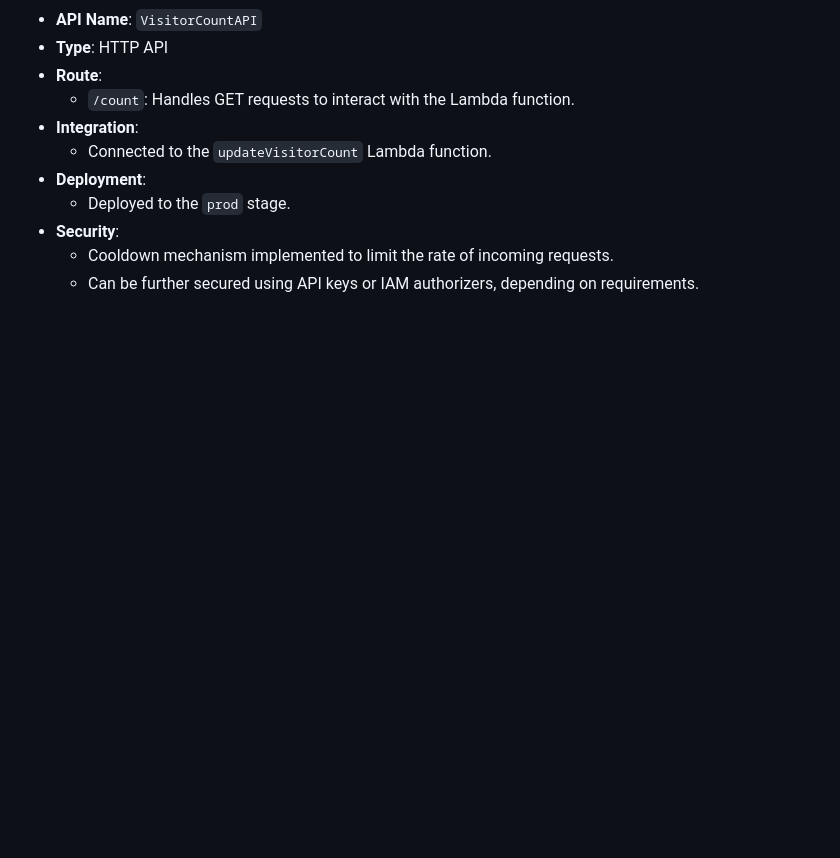
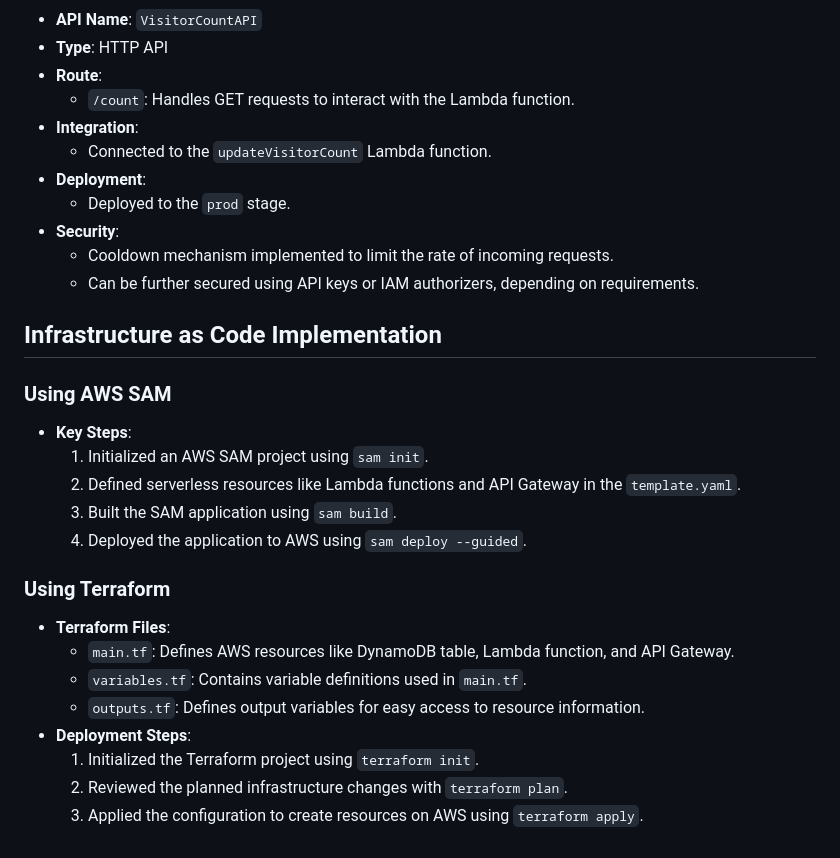
Before and after one commit to JMerhi01/Interactive-Web-Terminal, a Markdown page: README.md, the part around one of its changes. GitHub-like rendering; blank space fills up the shorter version.

```diff
--- a/README.md
+++ b/README.md
@@ -73,3 +98,22 @@ In this project, I developed an interactive resume website using HTML, CSS, and
 - **Security**:
   - Cooldown mechanism implemented to limit the rate of incoming requests.
   - Can be further secured using API keys or IAM authorizers, depending on requirements.
+
+## Infrastructure as Code Implementation
+
+### Using AWS SAM
+- **Key Steps**:
+  1. Initialized an AWS SAM project using `sam init`.
+  2. Defined serverless resources like Lambda functions and API Gateway in the `template.yaml`.
+  3. Built the SAM application using `sam build`.
+  4. Deployed the application to AWS using `sam deploy --guided`.
+
+### Using Terraform
+- **Terraform Files**:
+  - `main.tf`: Defines AWS resources like DynamoDB table, Lambda function, and API Gateway.
+  - `variables.tf`: Contains variable definitions used in `main.tf`.
+  - `outputs.tf`: Defines output variables for easy access to resource information.
+- **Deployment Steps**:
+  1. Initialized the Terraform project using `terraform init`.
+  2. Reviewed the planned infrastructure changes with `terraform plan`.
+  3. Applied the configuration to create resources on AWS using `terraform apply`.
```
Also changed, not shown: other parts of README.md (+26 -1 lines).
